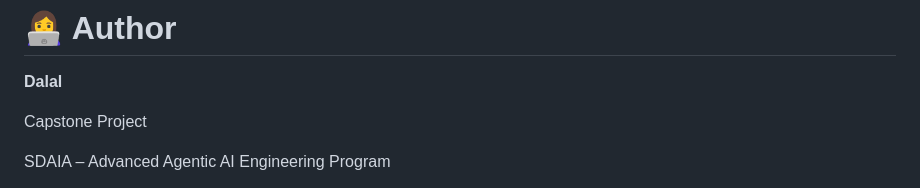
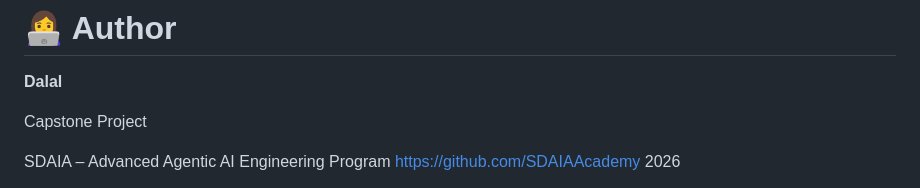
Before and after one commit to dallllo/capstone-AAASE, a Markdown page: README.md, the part around the change. GitHub-like rendering.

```diff
--- a/README.md
+++ b/README.md
@@ -374,5 +374,5 @@ This significantly improves factual accuracy while reducing hallucinations.
 Capstone Project
 
 SDAIA – Advanced Agentic AI Engineering Program
-
+https://github.com/SDAIAAcademy
 2026
```
